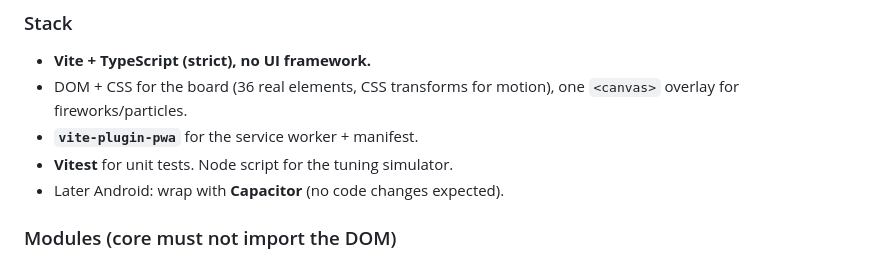
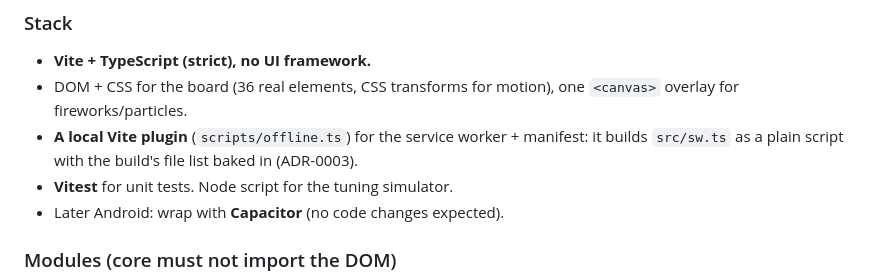
Before and after one commit to CarstenUllmann/animal-pop, a Markdown page: docs/SPEC.md, the part around the change. GitHub-like rendering.

```diff
--- a/docs/SPEC.md
+++ b/docs/SPEC.md
@@ -565,7 +565,8 @@ from the browser: launch the app, let it die, then open `?debug=1` in the browse
 - **Vite + TypeScript (strict), no UI framework.**
 - DOM + CSS for the board (36 real elements, CSS transforms for motion), one `<canvas>`
   overlay for fireworks/particles.
-- **`vite-plugin-pwa`** for the service worker + manifest.
+- **A local Vite plugin** (`scripts/offline.ts`) for the service worker + manifest: it builds
+  `src/sw.ts` as a plain script with the build's file list baked in (ADR-0003).
 - **Vitest** for unit tests. Node script for the tuning simulator.
 - Later Android: wrap with **Capacitor** (no code changes expected).
 
```
Also changed, not shown: README.md (+5 -2 lines), docs/adr/0003-the-offline-shell-is-built-locally.md (added, +43 -0 lines).
